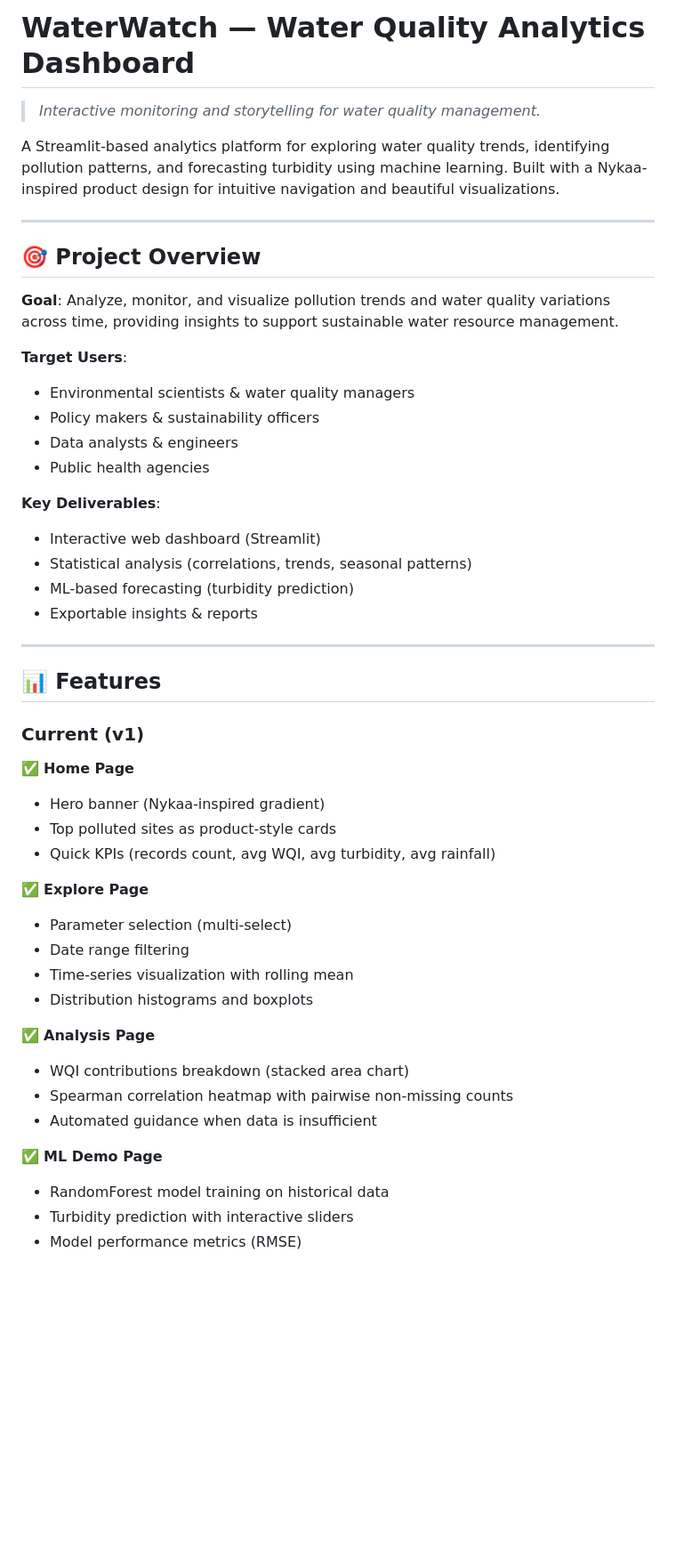
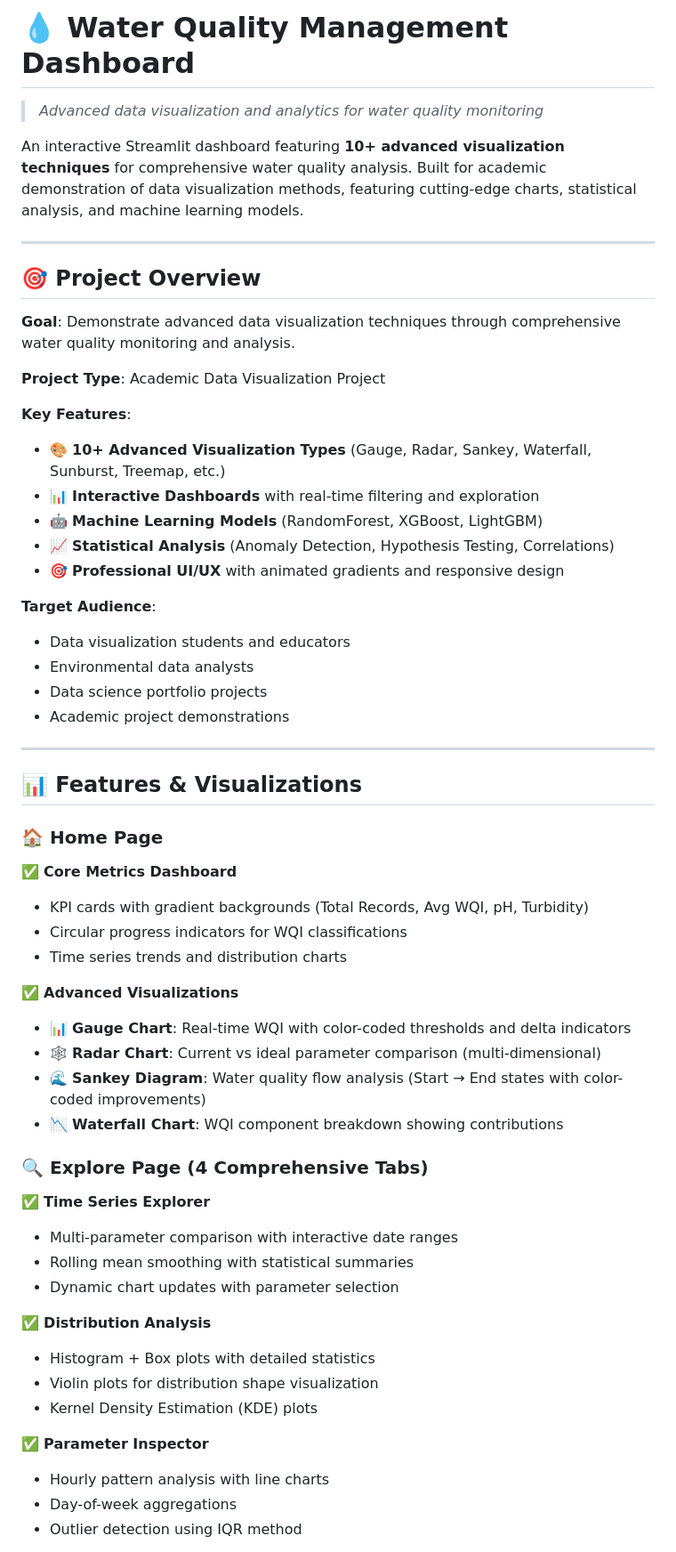
Before and after one commit to Ragasri07/water-quality-dashboard, a Markdown page: README.md, the part around the change printed below. Shown: that part at 89% size. GitHub-like rendering; blank space fills up the shorter version.

Commit message:
Update README with complete feature list and 10+ advanced visualizations

```diff
--- a/README.md
+++ b/README.md
@@ -1,51 +1,59 @@
-# WaterWatch — Water Quality Analytics Dashboard
+# 💧 Water Quality Management Dashboard
 
-> *Interactive monitoring and storytelling for water quality management.*
+> *Advanced data visualization and analytics for water quality monitoring*
 
-A Streamlit-based analytics platform for exploring water quality trends, identifying pollution patterns, and forecasting turbidity using machine learning. Built with a Nykaa-inspired product design for intuitive navigation and beautiful visualizations.
+An interactive Streamlit dashboard featuring **10+ advanced visualization techniques** for comprehensive water quality analysis. Built for academic demonstration of data visualization methods, featuring cutting-edge charts, statistical analysis, and machine learning models.
 
 ---
 
 ## 🎯 Project Overview
 
-**Goal**: Analyze, monitor, and visualize pollution trends and water quality variations across time, providing insights to support sustainable water resource management.
+**Goal**: Demonstrate advanced data visualization techniques through comprehensive water quality monitoring and analysis.
 
-**Target Users**:
-- Environmental scientists & water quality managers
-- Policy makers & sustainability officers
-- Data analysts & engineers
-- Public health agencies
+**Project Type**: Academic Data Visualization Project
 
-**Key Deliverables**:
-- Interactive web dashboard (Streamlit)
-- Statistical analysis (correlations, trends, seasonal patterns)
-- ML-based forecasting (turbidity prediction)
-- Exportable insights & reports
+**Key Features**:
+- 🎨 **10+ Advanced Visualization Types** (Gauge, Radar, Sankey, Waterfall, Sunburst, Treemap, etc.)
+- 📊 **Interactive Dashboards** with real-time filtering and exploration
+- 🤖 **Machine Learning Models** (RandomForest, XGBoost, LightGBM)
+- 📈 **Statistical Analysis** (Anomaly Detection, Hypothesis Testing, Correlations)
+- 🎯 **Professional UI/UX** with animated gradients and responsive design
+
+**Target Audience**:
+- Data visualization students and educators
+- Environmental data analysts
+- Data science portfolio projects
+- Academic project demonstrations
 
 ---
 
-## 📊 Features
+## 📊 Features & Visualizations
 
-### Current (v1)
+### 🏠 Home Page
+✅ **Core Metrics Dashboard**
+- KPI cards with gradient backgrounds (Total Records, Avg WQI, pH, Turbidity)
+- Circular progress indicators for WQI classifications
+- Time series trends and distribution charts
 
-✅ **Home Page**
-- Hero banner (Nykaa-inspired gradient)
-- Top polluted sites as product-style cards
-- Quick KPIs (records count, avg WQI, avg turbidity, avg rainfall)
+✅ **Advanced Visualizations**
+- 📊 **Gauge Chart**: Real-time WQI with color-coded thresholds and delta indicators
+- 🕸️ **Radar Chart**: Current vs ideal parameter comparison (multi-dimensional)
+- 🌊 **Sankey Diagram**: Water quality flow analysis (Start → End states with color-coded improvements)
+- 📉 **Waterfall Chart**: WQI component breakdown showing contributions
 
-✅ **Explore Page**
-- Parameter selection (multi-select)
-- Date range filtering
-- Time-series visualization with rolling mean
-- Distribution histograms and boxplots
+### 🔍 Explore Page (4 Comprehensive Tabs)
+✅ **Time Series Explorer**
+- Multi-parameter comparison with interactive date ranges
+- Rolling mean smoothing with statistical summaries
+- Dynamic chart updates with parameter selection
 
-✅ **Analysis Page**
-- WQI contributions breakdown (stacked area chart)
-- Spearman correlation heatmap with pairwise non-missing counts
-- Automated guidance when data is insufficient
+✅ **Distribution Analysis**
+- Histogram + Box plots with detailed statistics
+- Violin plots for distribution shape visualization
+- Kernel Density Estimation (KDE) plots
 
-✅ **ML Demo Page**
-- RandomForest model training on historical data
-- Turbidity prediction with interactive sliders
-- Model performance metrics (RMSE)
+✅ **Parameter Inspector**
+- Hourly pattern analysis with line charts
+- Day-of-week aggregations
+- Outlier detection using IQR method
 
```
Also changed, not shown: other parts of README.md (+163 -46 lines).
